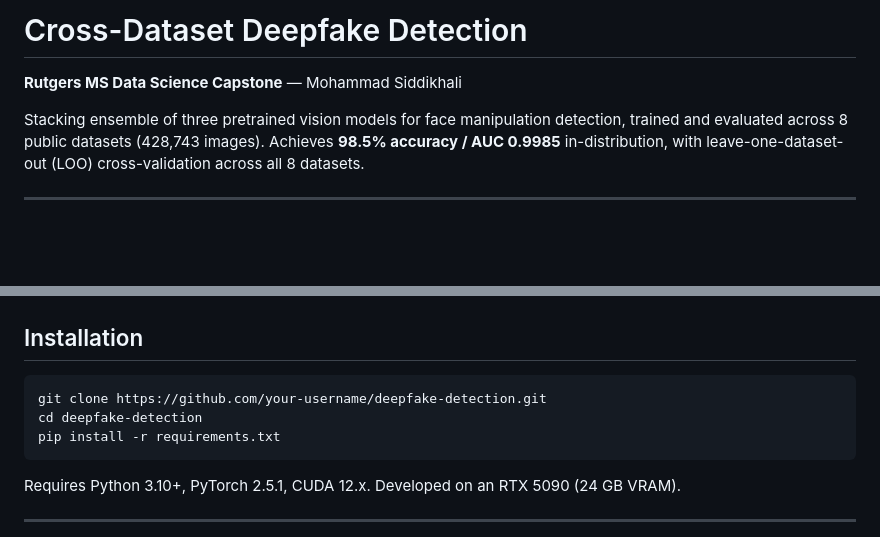
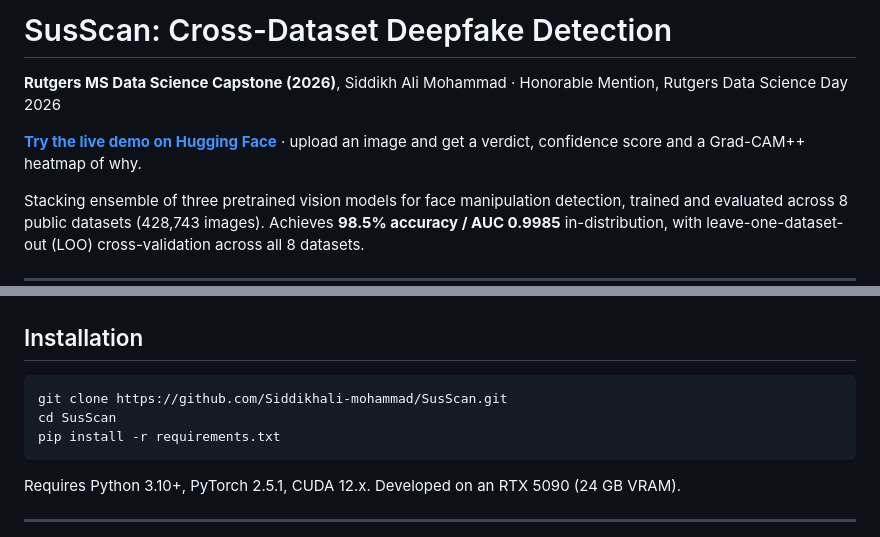
Before and after one commit to Siddikhali-mohammad/SusScan, a Markdown page: README.md, 2 parts joined by grey strips. Drawn GitHub-style; blank space fills up the shorter version.

Commit message:
Update README: live demo link, author and award

````diff
--- a/README.md
+++ b/README.md
@@ -1,6 +1,8 @@
-# Cross-Dataset Deepfake Detection
+# SusScan: Cross-Dataset Deepfake Detection
 
-**Rutgers MS Data Science Capstone** — Mohammad Siddikhali
+**Rutgers MS Data Science Capstone (2026)**, Siddikh Ali Mohammad · Honorable Mention, Rutgers Data Science Day 2026
+
+**[Try the live demo on Hugging Face](https://huggingface.co/spaces/Siddikh/SusScan)** · upload an image and get a verdict, confidence score and a Grad-CAM++ heatmap of why.
 
 Stacking ensemble of three pretrained vision models for face manipulation detection, trained and evaluated across 8 public datasets (428,743 images). Achieves **98.5% accuracy / AUC 0.9985** in-distribution, with leave-one-dataset-out (LOO) cross-validation across all 8 datasets.
 
@@ -110,8 +112,8 @@ deepfake-detection/
 ## Installation
 
 ```bash
-git clone https://github.com/your-username/deepfake-detection.git
-cd deepfake-detection
+git clone https://github.com/Siddikhali-mohammad/SusScan.git
+cd SusScan
 pip install -r requirements.txt
 ```
 
````
